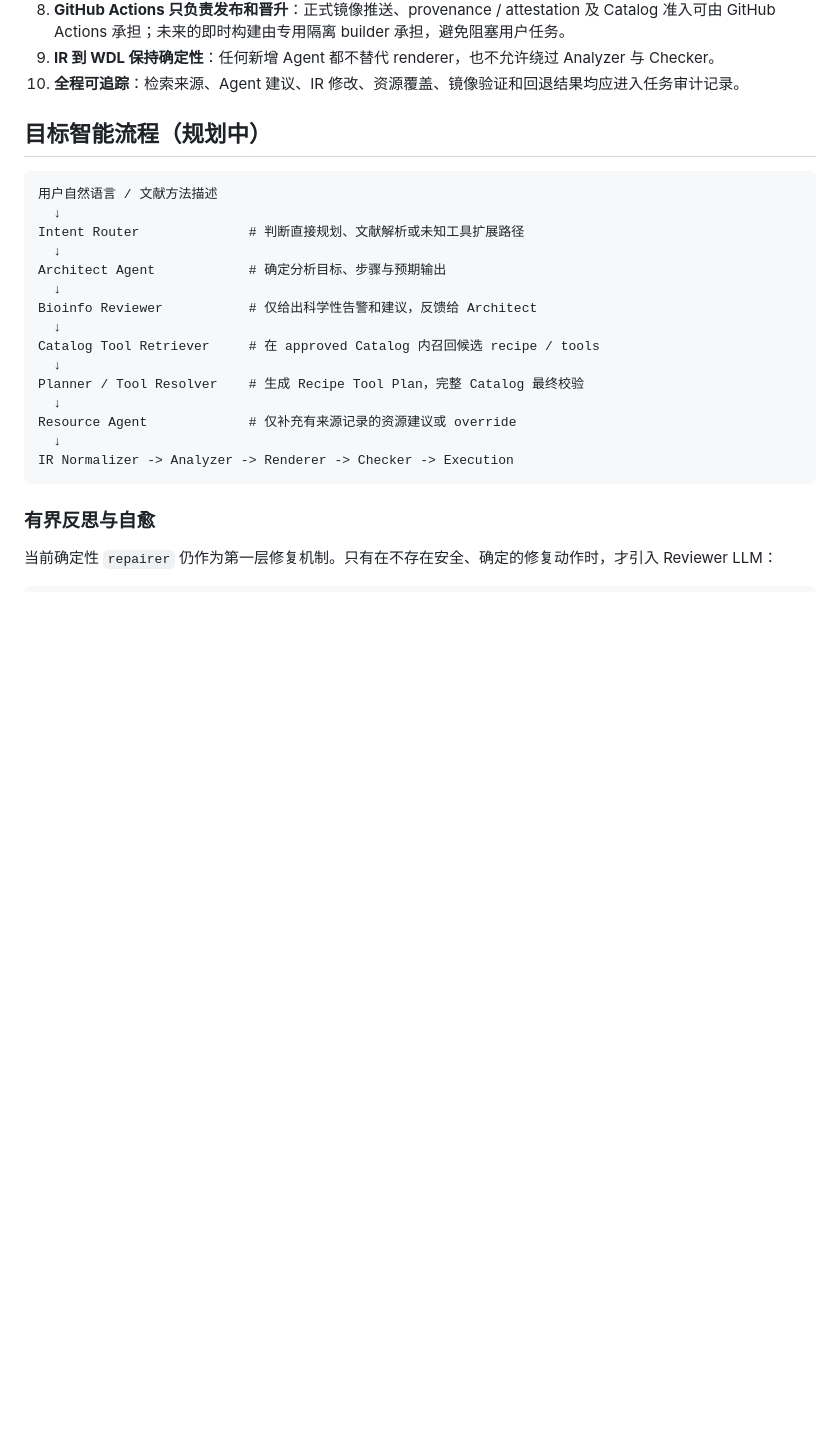
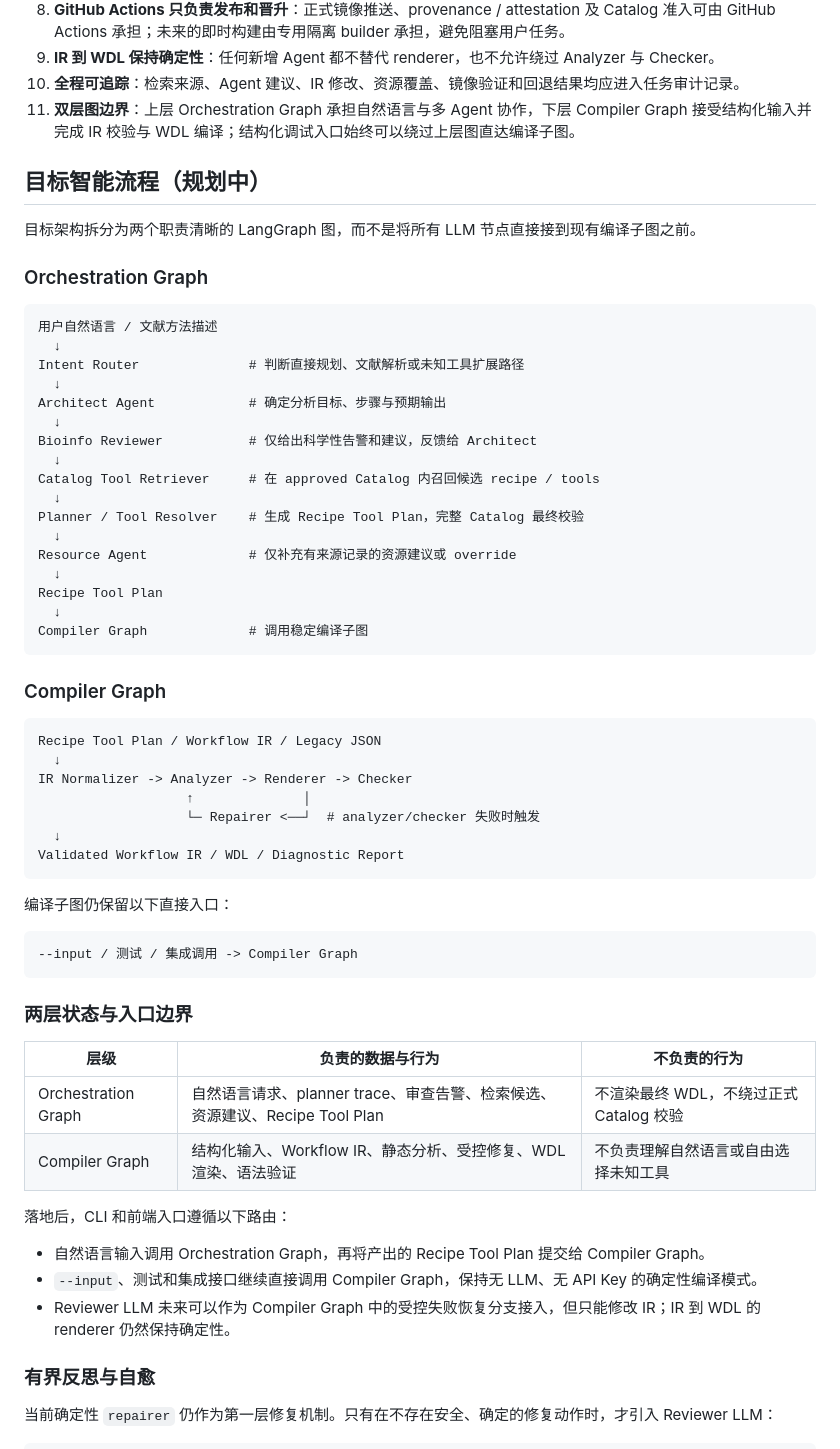
Before and after one commit to yuanzhw/AI-bioworkflow, a Markdown page: DEVELOPMENT.md, the part around one of its changes. Rendered like a GitHub page; blank space fills up the shorter version.

````diff
--- a/DEVELOPMENT.md
+++ b/DEVELOPMENT.md
@@ -129,8 +149,13 @@ analyzer_node    # 修复后重新分析、渲染、校验
 8. **GitHub Actions 只负责发布和晋升**：正式镜像推送、provenance / attestation 及 Catalog 准入可由 GitHub Actions 承担；未来的即时构建由专用隔离 builder 承担，避免阻塞用户任务。
 9. **IR 到 WDL 保持确定性**：任何新增 Agent 都不替代 renderer，也不允许绕过 Analyzer 与 Checker。
 10. **全程可追踪**：检索来源、Agent 建议、IR 修改、资源覆盖、镜像验证和回退结果均应进入任务审计记录。
+11. **双层图边界**：上层 Orchestration Graph 承担自然语言与多 Agent 协作，下层 Compiler Graph 接受结构化输入并完成 IR 校验与 WDL 编译；结构化调试入口始终可以绕过上层图直达编译子图。
 
 ## 目标智能流程（规划中）
+
+目标架构拆分为两个职责清晰的 LangGraph 图，而不是将所有 LLM 节点直接接到现有编译子图之前。
+
+### Orchestration Graph
 
 ```text
 用户自然语言 / 文献方法描述
@@ -147,8 +172,41 @@ Planner / Tool Resolver    # 生成 Recipe Tool Plan，完整 Catalog 最终校
   ↓
 Resource Agent             # 仅补充有来源记录的资源建议或 override
   ↓
-IR Normalizer -> Analyzer -> Renderer -> Checker -> Execution
+Recipe Tool Plan
+  ↓
+Compiler Graph             # 调用稳定编译子图
 ```
+
+### Compiler Graph
+
+```text
+Recipe Tool Plan / Workflow IR / Legacy JSON
+  ↓
+IR Normalizer -> Analyzer -> Renderer -> Checker
+                   ↑              │
+                   └─ Repairer <──┘  # analyzer/checker 失败时触发
+  ↓
+Validated Workflow IR / WDL / Diagnostic Report
+```
+
+编译子图仍保留以下直接入口：
+
+```text
+--input / 测试 / 集成调用 -> Compiler Graph
+```
+
+### 两层状态与入口边界
+
+| 层级 | 负责的数据与行为 | 不负责的行为 |
+| --- | --- | --- |
+| Orchestration Graph | 自然语言请求、planner trace、审查告警、检索候选、资源建议、Recipe Tool Plan | 不渲染最终 WDL，不绕过正式 Catalog 校验 |
+| Compiler Graph | 结构化输入、Workflow IR、静态分析、受控修复、WDL 渲染、语法验证 | 不负责理解自然语言或自由选择未知工具 |
+
+落地后，CLI 和前端入口遵循以下路由：
+
+- 自然语言输入调用 Orchestration Graph，再将产出的 Recipe Tool Plan 提交给 Compiler Graph。
+- `--input`、测试和集成接口继续直接调用 Compiler Graph，保持无 LLM、无 API Key 的确定性编译模式。
+- Reviewer LLM 未来可以作为 Compiler Graph 中的受控失败恢复分支接入，但只能修改 IR；IR 到 WDL 的 renderer 仍然保持确定性。
 
 ### 有界反思与自愈
 
````
Also changed, not shown: other parts of DEVELOPMENT.md (+43 -13 lines).
